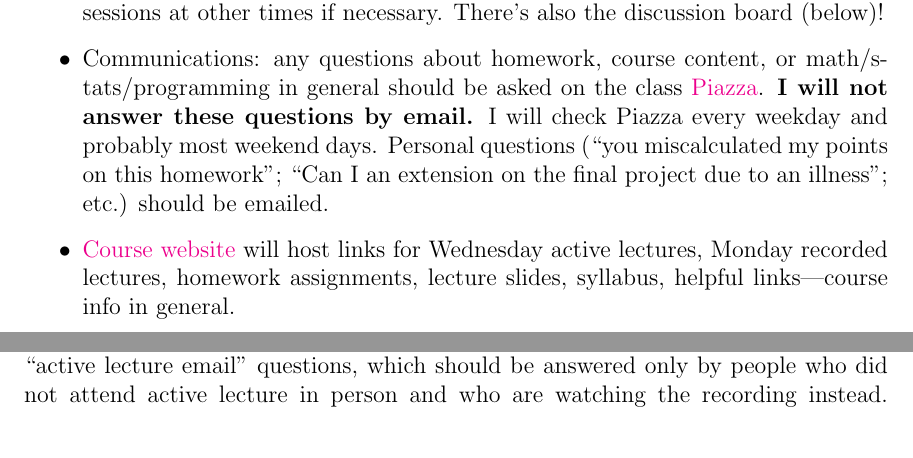
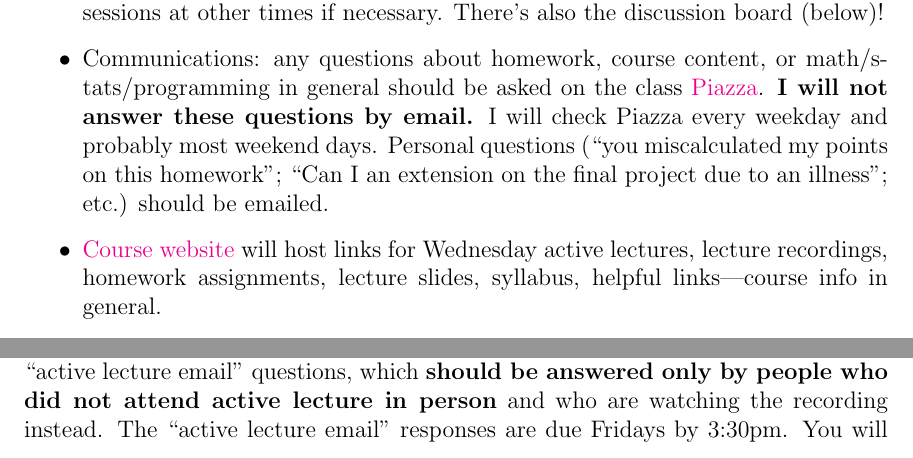
Before and after one commit to SheridanLGrant/sheridanlgrant.github.io, a LaTeX document (teaching/STAT302_SPR2020/syllabus.tex): two parts of pages 1 and 3 of 5, joined at a grey line, cut so that both start at the same text. The pictures show the PDF file teaching/STAT302_SPR2020/syllabus.pdf that the author committed with the source.

Commit message:
ugh redid everything

```diff
--- a/teaching/STAT302_SPR2020/syllabus.tex
+++ b/teaching/STAT302_SPR2020/syllabus.tex
@@ -71,7 +71,7 @@
 	\item Zoom recorded lectures: posted Mondays, watch before Wednesday's lecture.
 	\item Zoom office hours (\href{https://washington.zoom.us/j/7876861762?pwd=Nld6U2cvMWlUOVJUZ1B1UWVUbkFBQT09}{link to Zoom room}): Mondays 1-3pm Pacific time (except Monday, March 30); Fridays 1-3pm Pacific time. Email me to set up Zoom sessions at other times if necessary. There's also the discussion board (below)!
 	\item Communications: any questions about homework, course content, or math/stats/programming in general should be asked on the class \href{https://piazza.com/washington/spring2020/stat302}{Piazza}. \textbf{I will not answer these questions by email.} I will check Piazza every weekday and probably most weekend days. Personal questions (``you miscalculated my points on this homework''; ``Can I an extension on the final project due to an illness''; etc.) should be emailed.
-	\item \href{https://sheridanlgrant.github.io/teaching/STAT302_SPR2020}{Course website} will host links for Wednesday active lectures, Monday recorded lectures, homework assignments, lecture slides, syllabus, helpful links---course info in general.
+	\item \href{https://sheridanlgrant.github.io/teaching/STAT302_SPR2020}{Course website} will host links for Wednesday active lectures, lecture recordings, homework assignments, lecture slides, syllabus, helpful links---course info in general.
 	\item \href{https://piazza.com/washington/spring2020/stat302}{Piazza} discussion board for homework and project questions (checked at least once every weekday).
 	\item \href{https://canvas.uw.edu/}{Canvas} for checking grades and uploading homeworks. \textbf{Zoom meeting password is on the Canvas homepage. Please do not give this link to anyone not in the class.}
 	\item \href{https://info201.github.io/}{UW iSchool Textbook} if needed for reference
@@ -117,7 +117,7 @@ Both assignments will be uploaded on Canvas under the associated assignment.
 
 \section*{Grading}
 
-In each Wednesday lecture, I will ask ``active lecture chat'' questions, and expect responses in the Zoom chat from those in attendance only. I will also ask related ``active lecture email'' questions, which should be answered only by people who did not attend active lecture in person and who are watching the recording instead. You will receive 2 points for this ``Active Lecture Participation'' if your responses are complete and demonstrate effort; 1 point if your responses are incomplete or demonstrate little effort; and 0 points if you do not respond at all.
+In each Wednesday lecture, I will ask ``active lecture chat'' questions, and expect responses in the Zoom chat \textbf{from those in attendance only.} I will also ask related ``active lecture email'' questions, which \textbf{should be answered only by people who did not attend active lecture in person} and who are watching the recording instead. The ``active lecture email'' responses are due Fridays by 3:30pm. You will receive 2 points for this ``Active Lecture Participation'' if your responses are complete and demonstrate effort; 1 point if your responses are incomplete or demonstrate little effort; and 0 points if you do not respond at all.
 
 I will calculate your final average as
 \begin{align*}
```
Also changed, not shown: teaching/STAT302_SPR2020/syllabus.pdf, 1 other file.
